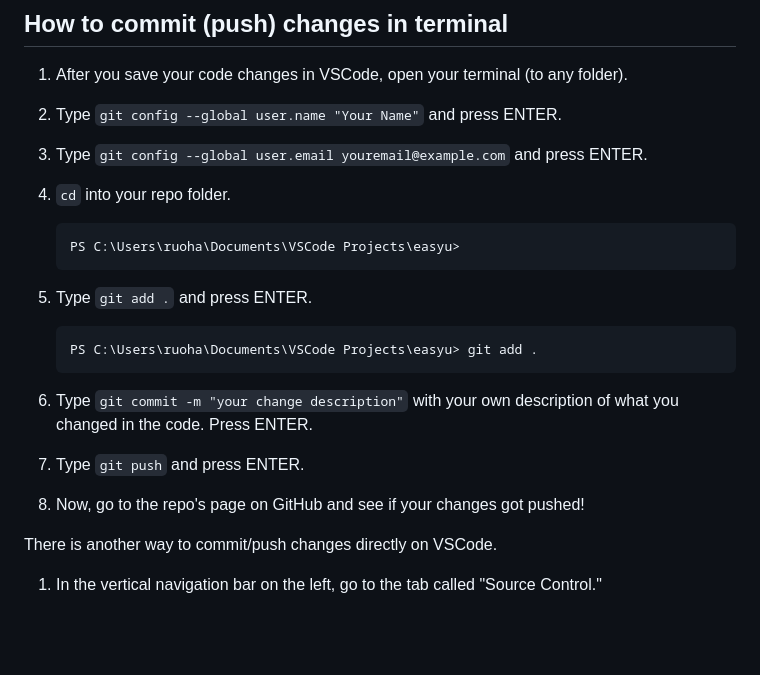
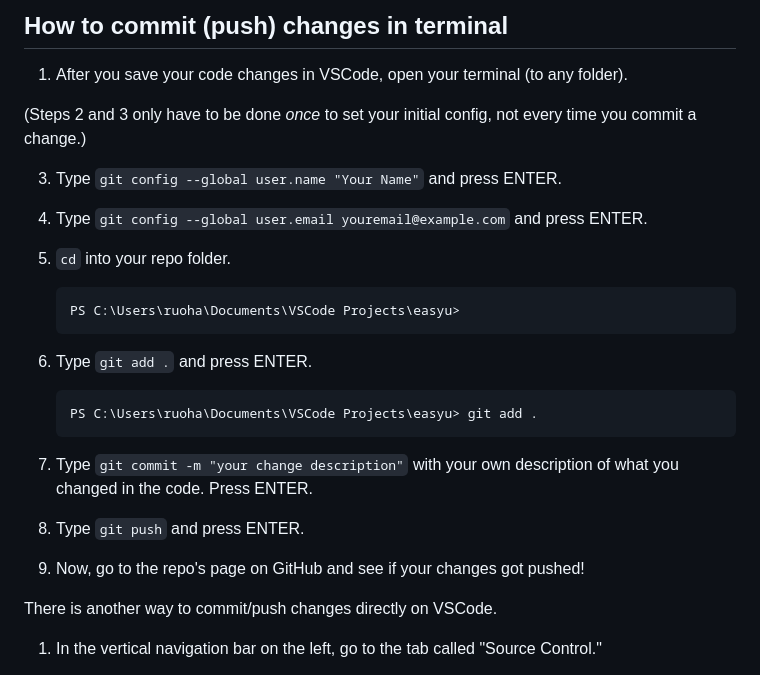
Before and after one commit to gsc-code/OneGenda, a Markdown page: README.md, the part around the change. GitHub-like rendering; blank space fills up the shorter version.

Commit message:
Update README for clarification

````diff
--- a/README.md
+++ b/README.md
@@ -67,27 +67,29 @@ If you encounter any error messages or unexpected statements, let me know, and s
 
 1. After you save your code changes in VSCode, open your terminal (to any folder).
 
-2. Type `git config --global user.name "Your Name"` and press ENTER.
+(Steps 2 and 3 only have to be done *once* to set your initial config, not every time you commit a change.)
 
-3. Type `git config --global user.email youremail@example.com` and press ENTER.
+3. Type `git config --global user.name "Your Name"` and press ENTER.
 
-4. `cd` into your repo folder.
+4. Type `git config --global user.email youremail@example.com` and press ENTER.
+
+5. `cd` into your repo folder.
 
     ```
     PS C:\Users\ruoha\Documents\VSCode Projects\easyu>
     ```
 
-5. Type `git add .` and press ENTER.
+6. Type `git add .` and press ENTER.
 
     ```
     PS C:\Users\ruoha\Documents\VSCode Projects\easyu> git add .
     ```
 
-6. Type `git commit -m "your change description"` with your own description of what you changed in the code. Press ENTER.
+7. Type `git commit -m "your change description"` with your own description of what you changed in the code. Press ENTER.
 
-7. Type `git push` and press ENTER.
+8. Type `git push` and press ENTER.
 
-8. Now, go to the repo's page on GitHub and see if your changes got pushed!
+9. Now, go to the repo's page on GitHub and see if your changes got pushed!
 
 There is another way to commit/push changes directly on VSCode.
 
````
